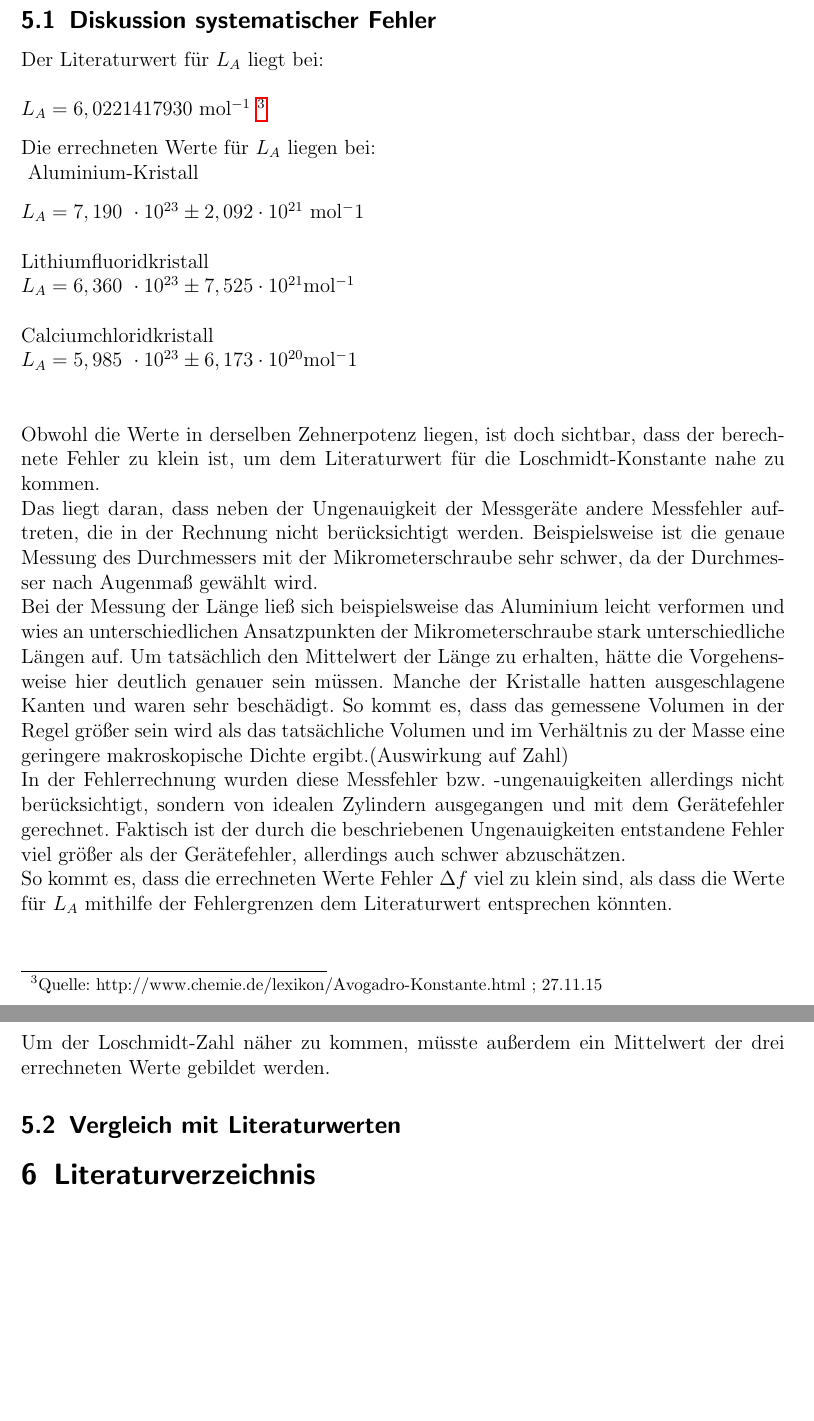
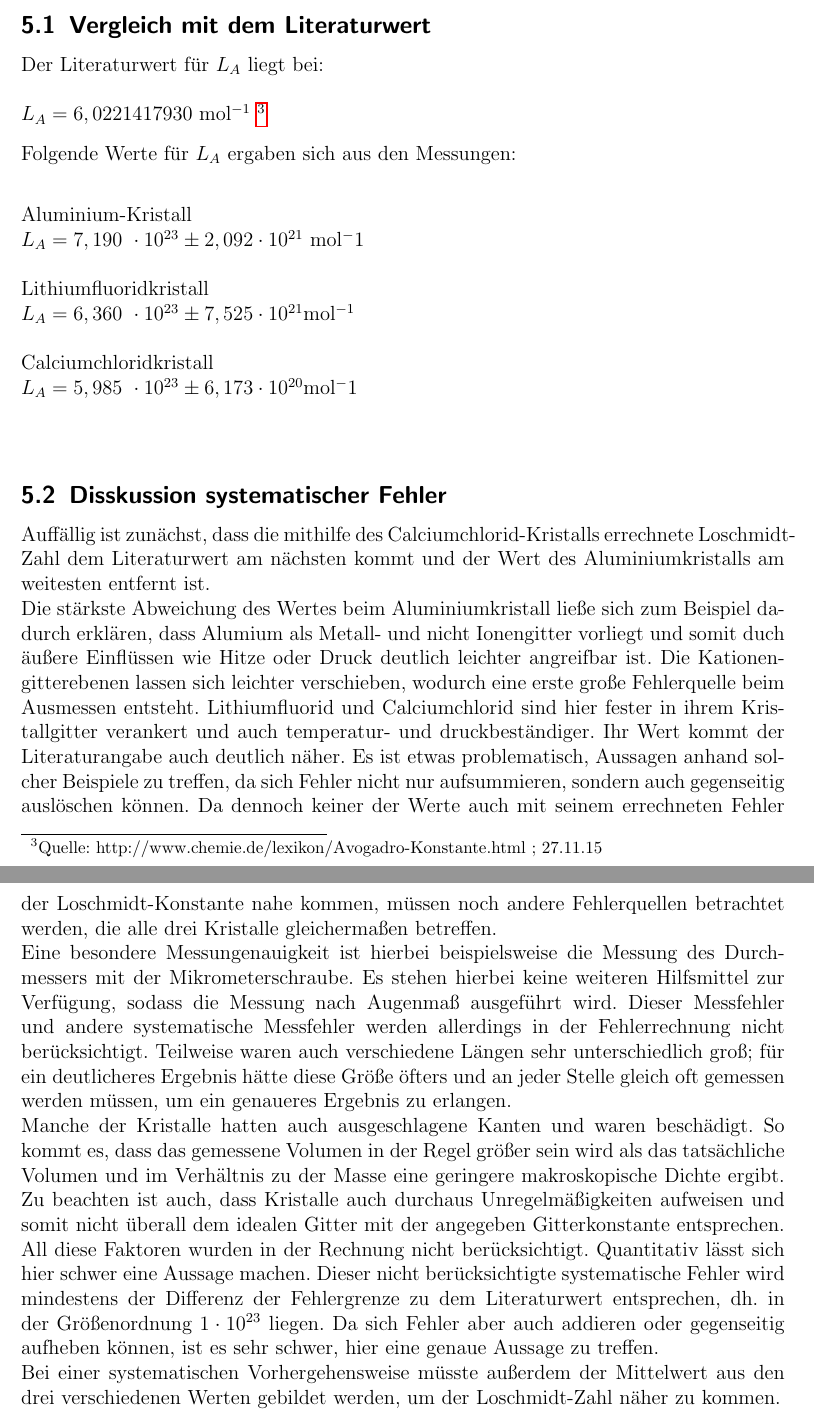
Before and after one commit to Anuk95/PC-Protokoll-Versuch-1, a LaTeX document (Versuch 2.tex): two parts of pages 11 and 12 of 12 before the commit and two parts of pages 11 and 12 of 13 after it, joined at a grey line, cut at the place of the change, the shorter picture padded with empty space. The pictures show the PDF file Versuch 2.pdf that the author committed with the source.

Commit message:
sooo fertig!

```diff
--- a/Versuch 2.tex
+++ b/Versuch 2.tex
@@ -400,7 +402,7 @@ $\Delta f =6,173 \cdot 10^{20} \mathrm{mol^-1}$
 
 
 \section{Fehlerdiskussion}
-\subsection{Diskussion systematischer Fehler}
+\subsection{Vergleich mit dem Literaturwert}
 
 Der Literaturwert für $L_A$ liegt bei:\\
 
@@ -408,9 +410,10 @@ Der Literaturwert für $L_A$ liegt bei:\\
 $  L_A = 6,0221417930 \ \mathrm{mol^{-1}} $ \footnote{Quelle: http://www.chemie.de/lexikon/Avogadro-Konstante.html ; 27.11.15}
 
 \vspace{3mm}
-Die errechneten Werte für $L_A$ liegen bei:\\
-\vspace{3mm}
-   Aluminium-Kristall\\
+Folgende Werte für $L_A$ ergaben sich aus den Messungen:\\
+\vspace{2.5mm}
+
+ Aluminium-Kristall\\
  \quad $ L_A= 7,190 \ \cdot 10^{23}  \pm 2,092\cdot10^{21} \ \mathrm{mol^-1} $\\
    \\
  Lithiumfluoridkristall\\
@@ -420,25 +423,23 @@ Die errechneten Werte für $L_A$ liegen bei:\\
  \quad $L_A = 5,985 \ \cdot 10^{23} \pm 6,173 \cdot 10^{20} \mathrm{mol^-1}$\\
  \\
 
+\subsection{Disskussion systematischer Fehler}
 
-Obwohl die Werte in derselben Zehnerpotenz liegen, ist doch sichtbar, dass der berechnete Fehler zu klein ist, um dem Literaturwert für die Loschmidt-Konstante nahe zu kommen.
-
-Das liegt daran, dass neben der Ungenauigkeit der Messgeräte andere Messfehler auftreten, die in der Rechnung nicht berücksichtigt werden. Beispielsweise ist die genaue Messung des Durchmessers mit der Mikrometerschraube sehr schwer, da der Durchmesser nach Augenmaß gewählt wird. \\
-Bei der Messung der Länge ließ sich beispielsweise das Aluminium leicht verformen und wies an unterschiedlichen Ansatzpunkten der Mikrometerschraube stark unterschiedliche Längen auf. Um tatsächlich den Mittelwert der Länge zu erhalten, hätte die Vorgehensweise hier deutlich genauer sein müssen. Manche der Kristalle hatten ausgeschlagene Kanten und waren sehr beschädigt. So kommt es, dass das gemessene Volumen in der Regel größer sein wird als das tatsächliche Volumen und im Verhältnis zu der Masse eine geringere makroskopische Dichte ergibt.(Auswirkung auf Zahl) \\
-In der Fehlerrechnung wurden diese Messfehler bzw. -ungenauigkeiten allerdings nicht berücksichtigt, sondern von idealen Zylindern ausgegangen und mit dem Gerätefehler gerechnet. Faktisch ist der durch die beschriebenen Ungenauigkeiten entstandene Fehler viel größer als der Gerätefehler, allerdings auch schwer abzuschätzen. \\
-So kommt es, dass die errechneten Werte Fehler $\Delta f$ viel zu klein sind, als dass die Werte für $L_A$ mithilfe der Fehlergrenzen dem Literaturwert entsprechen könnten.
-\\
-
-Um der Loschmidt-Zahl näher zu kommen, müsste außerdem ein Mittelwert der drei errechneten Werte gebildet werden.
+Auffällig ist zunächst, dass die mithilfe des Calciumchlorid-Kristalls errechnete Loschmidt-Zahl dem Literaturwert am nächsten kommt und der Wert des Aluminiumkristalls am weitesten entfernt ist.
 
 
+Die stärkste Abweichung des Wertes beim Aluminiumkristall ließe sich zum Beispiel dadurch erklären, dass Alumium als Metall- und nicht Ionengitter vorliegt und somit duch äußere Einflüssen wie Hitze oder Druck deutlich leichter angreifbar ist. Die Kationengitterebenen lassen sich leichter verschieben, wodurch eine erste große Fehlerquelle beim Ausmessen entsteht. Lithiumfluorid und Calciumchlorid sind hier fester in ihrem Kristallgitter verankert und auch temperatur- und druckbeständiger. Ihr Wert kommt der Literaturangabe auch deutlich näher.
+Es ist etwas problematisch, Aussagen anhand solcher Beispiele zu treffen, da sich Fehler nicht nur aufsummieren, sondern auch gegenseitig auslöschen können. Da dennoch keiner der Werte auch mit seinem errechneten Fehler der Loschmidt-Konstante nahe kommen, müssen noch andere Fehlerquellen betrachtet werden, die alle drei Kristalle gleichermaßen betreffen.
 
+Eine besondere Messungenauigkeit ist hierbei beispielsweise die Messung des Durchmessers mit der Mikrometerschraube. Es stehen hierbei keine weiteren Hilfsmittel zur Verfügung, sodass die Messung nach Augenmaß ausgeführt wird. Dieser Messfehler und andere systematische Messfehler werden allerdings in der Fehlerrechnung nicht berücksichtigt. Teilweise waren auch verschiedene Längen sehr unterschiedlich groß; für ein deutlicheres Ergebnis hätte diese Größe öfters und an jeder Stelle gleich oft gemessen werden müssen, um ein genaueres Ergebnis zu erlangen.
 
+Manche der Kristalle hatten auch ausgeschlagene Kanten und waren beschädigt. So kommt es, dass das gemessene Volumen in der Regel größer sein wird als das tatsächliche Volumen und im Verhältnis zu der Masse eine geringere makroskopische Dichte ergibt. Zu beachten ist auch, dass Kristalle auch durchaus Unregelmäßigkeiten aufweisen und somit nicht überall dem idealen Gitter mit der angegeben Gitterkonstante entsprechen.
 
+All diese Faktoren wurden in der Rechnung nicht berücksichtigt. Quantitativ lässt sich hier schwer eine Aussage machen. Dieser nicht berücksichtigte systematische Fehler wird mindestens der Differenz der Fehlergrenze zu dem Literaturwert entsprechen, dh. in der Größenordnung $1 \cdot 10^{23}$ liegen. Da sich Fehler aber auch addieren oder gegenseitig aufheben können, ist es sehr schwer, hier eine genaue Aussage zu treffen.
 
+Bei einer systematischen Vorhergehensweise müsste außerdem der Mittelwert aus den drei verschiedenen Werten gebildet werden, um der Loschmidt-Zahl näher zu kommen.
 
-
-\subsection{Vergleich mit Literaturwerten}
+\newpage
 
 \section{Literaturverzeichnis}
 1\quad Götz, Eckhold: \emph{Sriptum zur Einführung in die physikalische Chemie}, Institut für physikalische Chemie, Uni Göttingen, \textbf{2015}.
```
Also changed, not shown: Versuch 2.pdf, Versuch 2.tex (18 more changed lines), 5 other files.
